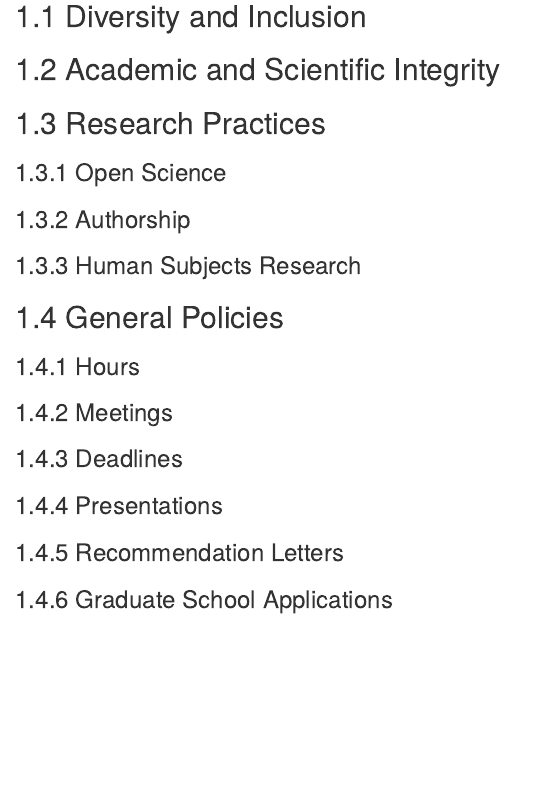
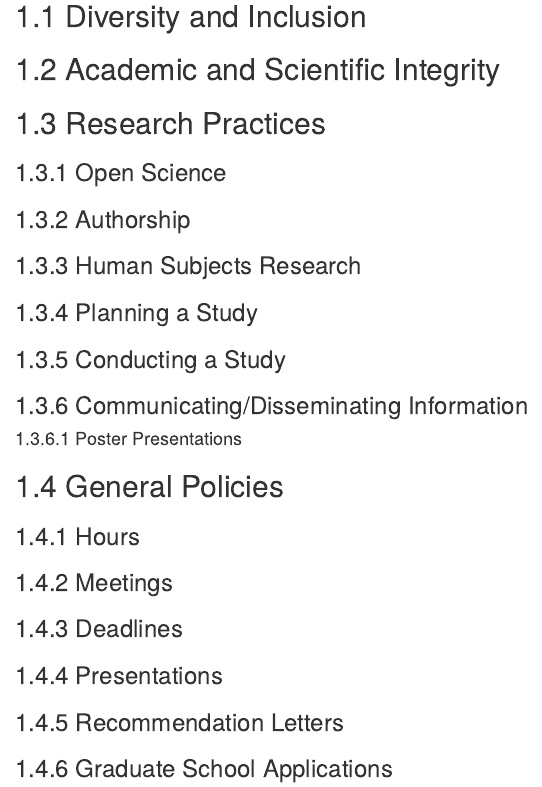
Before and after one commit to jordandsnyder/labmanual, an R Markdown document (03-codeofconductpolicies.Rmd): the page in a window 1100 px wide, from 80 px down. Rendered offline with R 4.5, knitr and Pandoc, with nearby package versions; drawn as R Markdown's standard HTML page in place of the format the file asks for.

Commit message:
added some more sections

```diff
--- a/03-codeofconductpolicies.Rmd
+++ b/03-codeofconductpolicies.Rmd
@@ -12,6 +12,14 @@
 
 ### Human Subjects Research
 
+### Planning a Study
+
+### Conducting a Study
+
+### Communicating/Disseminating Information
+
+#### Poster Presentations
+
 ## General Policies
 
 ### Hours
```
